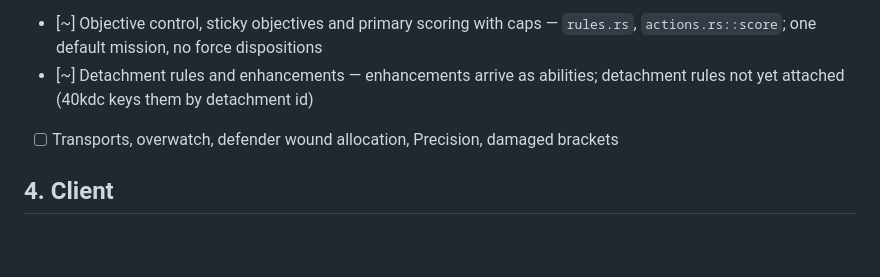
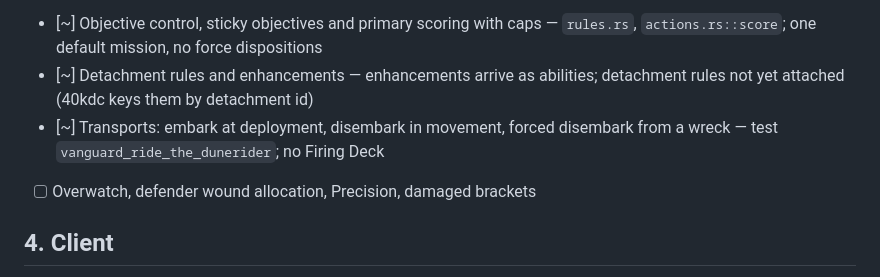
Before and after one commit to narfman0/grimtable, a Markdown page: docs/roadmap.md, the part around the change. Rendered like a GitHub page; blank space fills up the shorter version.

Commit message:
Roadmap: transports

```diff
--- a/docs/roadmap.md
+++ b/docs/roadmap.md
@@ -36,7 +36,8 @@
 - [ ] Stratagems with reactive windows
 - [~] Objective control, sticky objectives and primary scoring with caps — `rules.rs`, `actions.rs::score`; one default mission, no force dispositions
 - [~] Detachment rules and enhancements — enhancements arrive as abilities; detachment rules not yet attached (40kdc keys them by detachment id)
-- [ ] Transports, overwatch, defender wound allocation, Precision, damaged brackets
+- [~] Transports: embark at deployment, disembark in movement, forced disembark from a wreck — test `vanguard_ride_the_dunerider`; no Firing Deck
+- [ ] Overwatch, defender wound allocation, Precision, damaged brackets
 
 ## 4. Client
 
```
